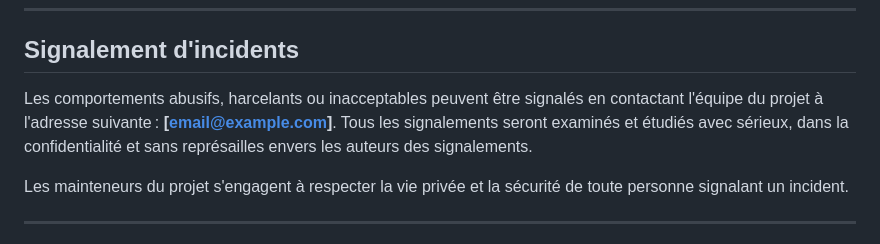
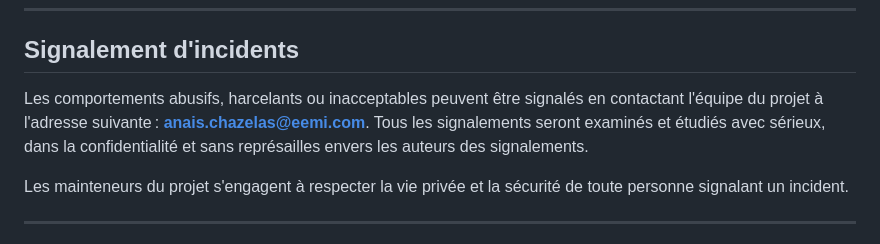
Before and after one commit to ana-eemi/projet-git, a Markdown page: CODE_OF_CONDUCT.md, the part around the change. Drawn GitHub-style.

Commit message:
Update CODE_OF_CONDUCT file

```diff
--- a/CODE_OF_CONDUCT.md
+++ b/CODE_OF_CONDUCT.md
@@ -40,7 +40,7 @@ Ce Code de Conduite s'applique à tous les espaces du projet, y compris les dép
 
 ## Signalement d'incidents
 
-Les comportements abusifs, harcelants ou inacceptables peuvent être signalés en contactant l'équipe du projet à l'adresse suivante : **[email@example.com]**. Tous les signalements seront examinés et étudiés avec sérieux, dans la confidentialité et sans représailles envers les auteurs des signalements.
+Les comportements abusifs, harcelants ou inacceptables peuvent être signalés en contactant l'équipe du projet à l'adresse suivante : **anais.chazelas@eemi.com**. Tous les signalements seront examinés et étudiés avec sérieux, dans la confidentialité et sans représailles envers les auteurs des signalements.
 
 Les mainteneurs du projet s'engagent à respecter la vie privée et la sécurité de toute personne signalant un incident.
 
```
